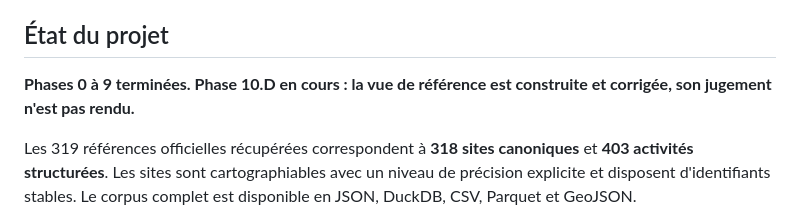
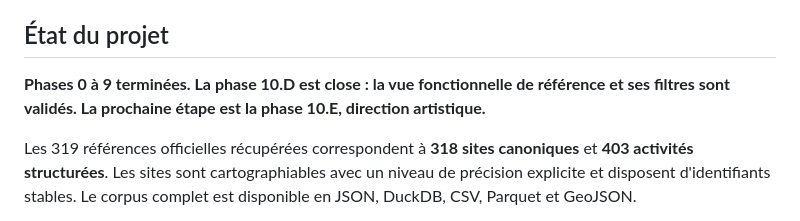
Before and after one commit to hericlibong/patrimoine-industriel-orne, a Markdown page: README.md, the part around the change. Drawn GitHub-style.

```diff
--- a/README.md
+++ b/README.md
@@ -14,8 +14,9 @@ lieux physique.
 
 ## État du projet
 
-**Phases 0 à 9 terminées. Phase 10.D en cours : la vue de référence est
-construite et corrigée, son jugement n'est pas rendu.**
+**Phases 0 à 9 terminées. La phase 10.D est close : la vue fonctionnelle de
+référence et ses filtres sont validés. La prochaine étape est la phase 10.E,
+direction artistique.**
 
 Les 319 références officielles récupérées correspondent à **318 sites
 canoniques** et **403 activités structurées**. Les sites sont cartographiables
```
Also changed, not shown: docs/journal_decisions.md (+24 -0 lines), docs/pistes_editoriales.md (+38 -7 lines).
